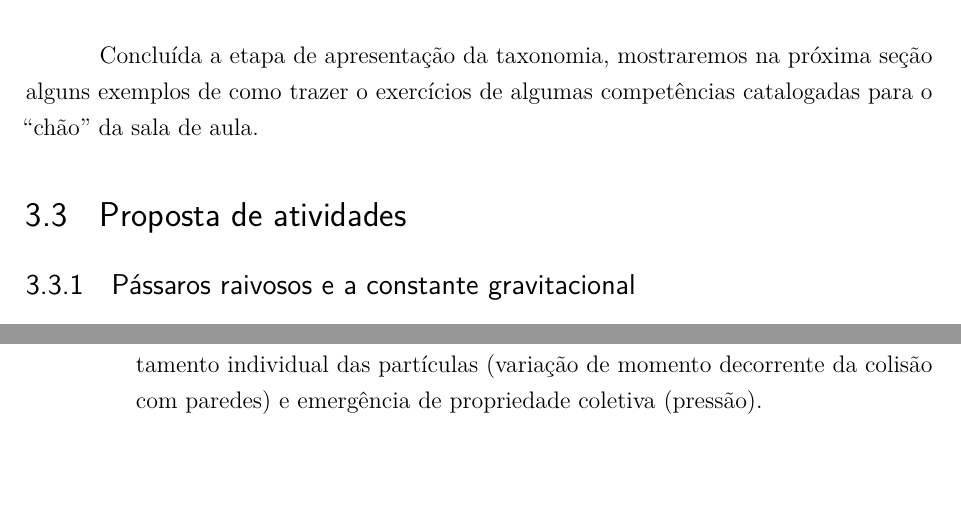
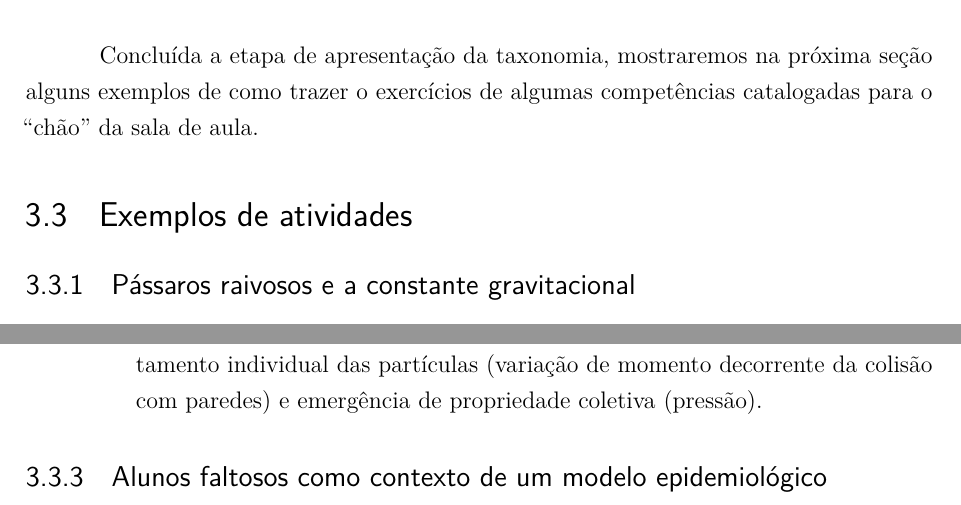
Before and after one commit to helloncanella/monografia, a LaTeX thesis (latex/principal.tex, which reads latex/elementos-textuais/implicacoes-educacionais.tex): two parts of pages 44 and 49 of 52, joined at a grey line, cut so that both start at the same text. Compiled offline with pdfLaTeX.

Commit message:
some changes

```diff
--- a/latex/elementos-textuais/implicacoes-educacionais.tex
+++ b/latex/elementos-textuais/implicacoes-educacionais.tex
@@ -480,7 +480,7 @@ Adiante apresentamos como o autor estrutura essas ideais no corpo da sua taxonom
 
 Concluída a etapa de apresentação da taxonomia, mostraremos na próxima seção alguns exemplos de como trazer o exercícios de algumas competências catalogadas para o ``chão'' da sala de aula.
 
-\section{Proposta de atividades}
+\section{Exemplos de atividades}
 
 \subsection{Pássaros raivosos e a constante gravitacional}
 
@@ -579,3 +578,5 @@ Quanto à taxonomia, podemos notar nesta atividade a possibilidade de exercício
     \end{enumerate}
 
 \end{enumerate}
+
+\subsection{Alunos faltosos como contexto de um modelo epidemiológico}
```
Also changed, not shown: latex/elementos-textuais/implicacoes-educacionais.tex (1 more changed lines), 6 other files.
